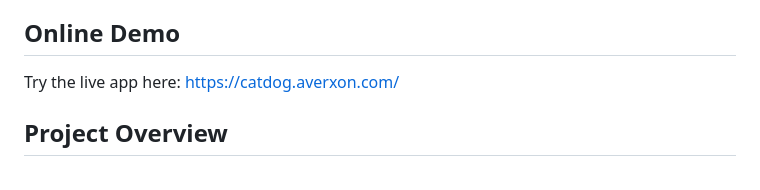
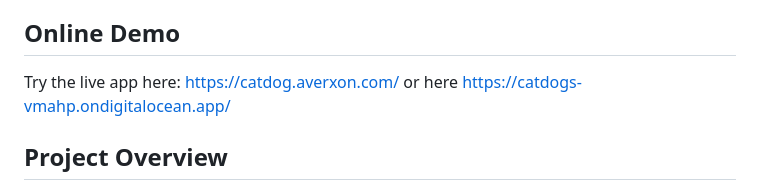
Before and after one commit to ronjieclear/catdogs, a Markdown page: README.md, the part around the change. Drawn GitHub-style.

Commit message:
Update README.md
update url

```diff
--- a/README.md
+++ b/README.md
@@ -6,6 +6,8 @@ CatDogs is a simple web application that uses a custom TensorFlow CNN model to c
 
 Try the live app here:
 [https://catdog.averxon.com/](https://catdog.averxon.com/)
+or here
+[https://catdogs-vmahp.ondigitalocean.app/](https://catdogs-vmahp.ondigitalocean.app/)
 
 ## Project Overview
 
```
